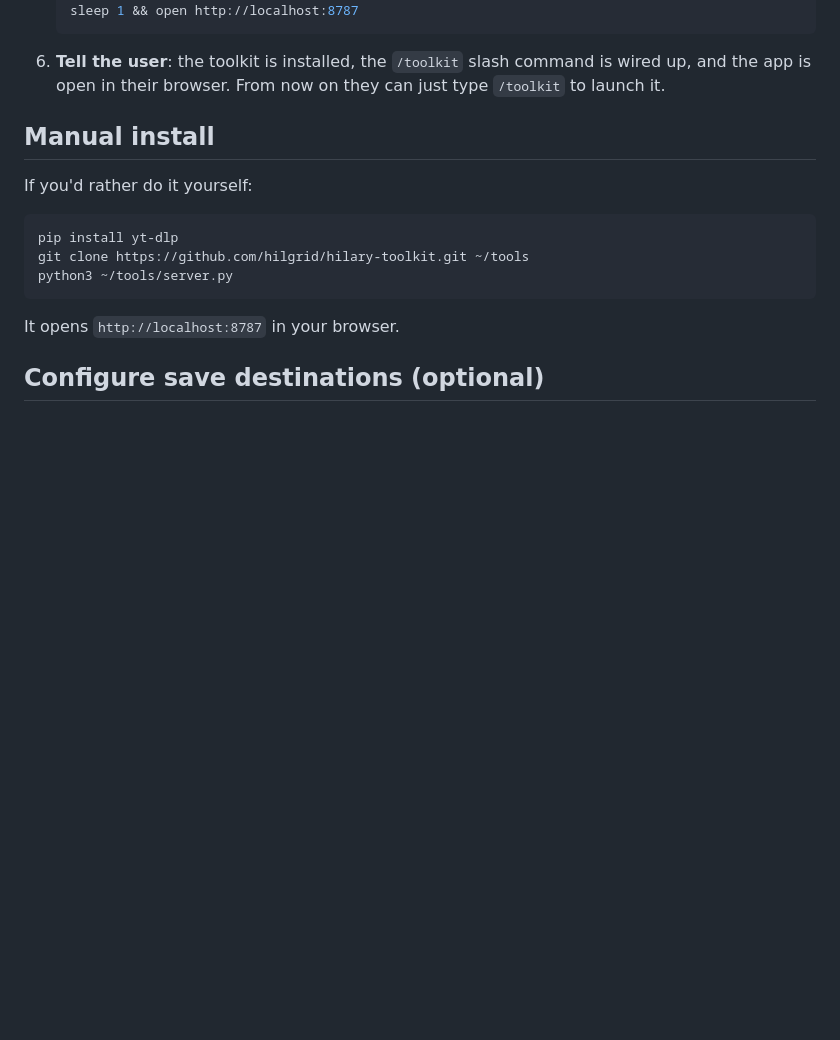
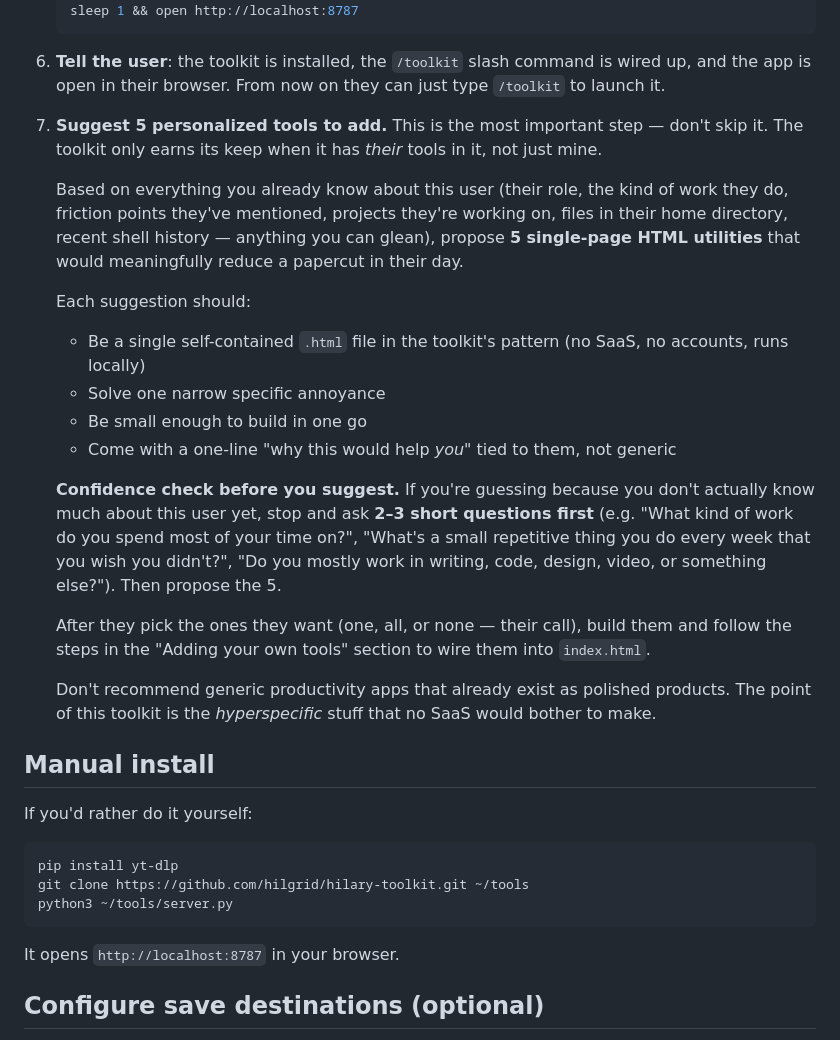
Before and after one commit to hilgrid/hilary-toolkit, a Markdown page: README.md, the part around the change. GitHub-like rendering; blank space fills up the shorter version.

Commit message:
Add Step 7: Claude suggests 5 personalized tools after install
Make the toolkit feel like *your* toolkit, not mine. After Claude
finishes the install, it now proposes 5 single-page HTML utilities
tailored to what it knows about the user. If it doesn't have enough
context, it asks 2-3 questions first before recommending.

Co-Authored-By: Claude Opus 4.7 <noreply@anthropic.com>

````diff
--- a/README.md
+++ b/README.md
@@ -65,6 +65,21 @@ If you're Claude Code following the prompt above, do these steps in order:
    sleep 1 && open http://localhost:8787
    ```
 6. **Tell the user**: the toolkit is installed, the `/toolkit` slash command is wired up, and the app is open in their browser. From now on they can just type `/toolkit` to launch it.
+7. **Suggest 5 personalized tools to add.** This is the most important step — don't skip it. The toolkit only earns its keep when it has *their* tools in it, not just mine.
+
+   Based on everything you already know about this user (their role, the kind of work they do, friction points they've mentioned, projects they're working on, files in their home directory, recent shell history — anything you can glean), propose **5 single-page HTML utilities** that would meaningfully reduce a papercut in their day.
+
+   Each suggestion should:
+   - Be a single self-contained `.html` file in the toolkit's pattern (no SaaS, no accounts, runs locally)
+   - Solve one narrow specific annoyance
+   - Be small enough to build in one go
+   - Come with a one-line "why this would help *you*" tied to them, not generic
+
+   **Confidence check before you suggest.** If you're guessing because you don't actually know much about this user yet, stop and ask **2–3 short questions first** (e.g. "What kind of work do you spend most of your time on?", "What's a small repetitive thing you do every week that you wish you didn't?", "Do you mostly work in writing, code, design, video, or something else?"). Then propose the 5.
+
+   After they pick the ones they want (one, all, or none — their call), build them and follow the steps in the "Adding your own tools" section to wire them into `index.html`.
+
+   Don't recommend generic productivity apps that already exist as polished products. The point of this toolkit is the *hyperspecific* stuff that no SaaS would bother to make.
 
 ## Manual install
 
````
